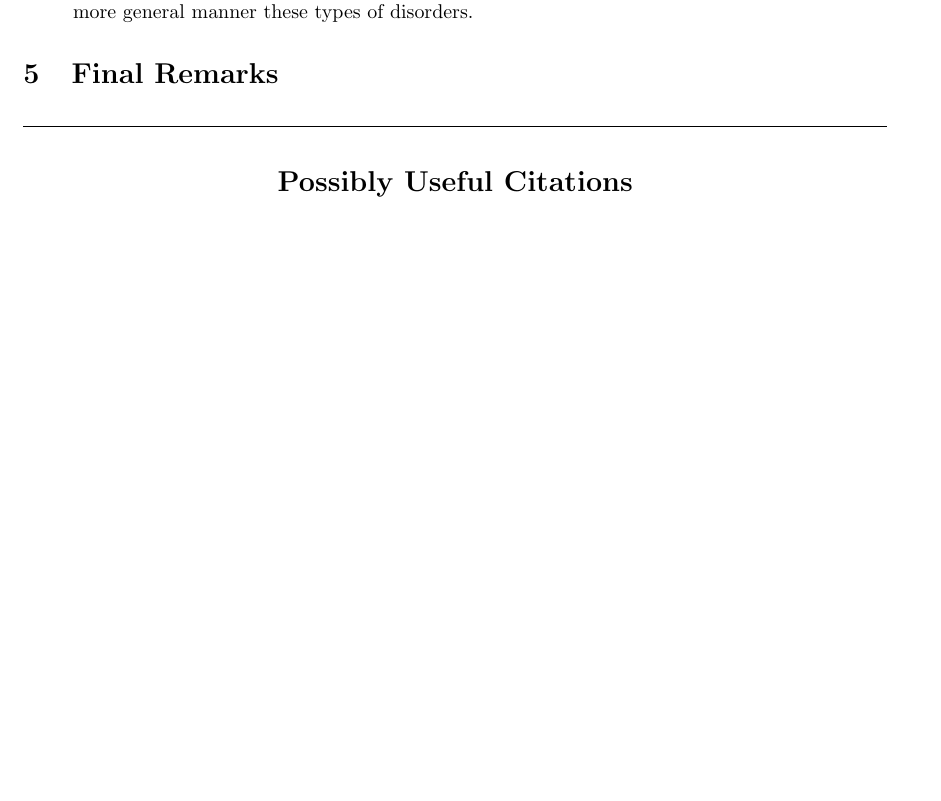
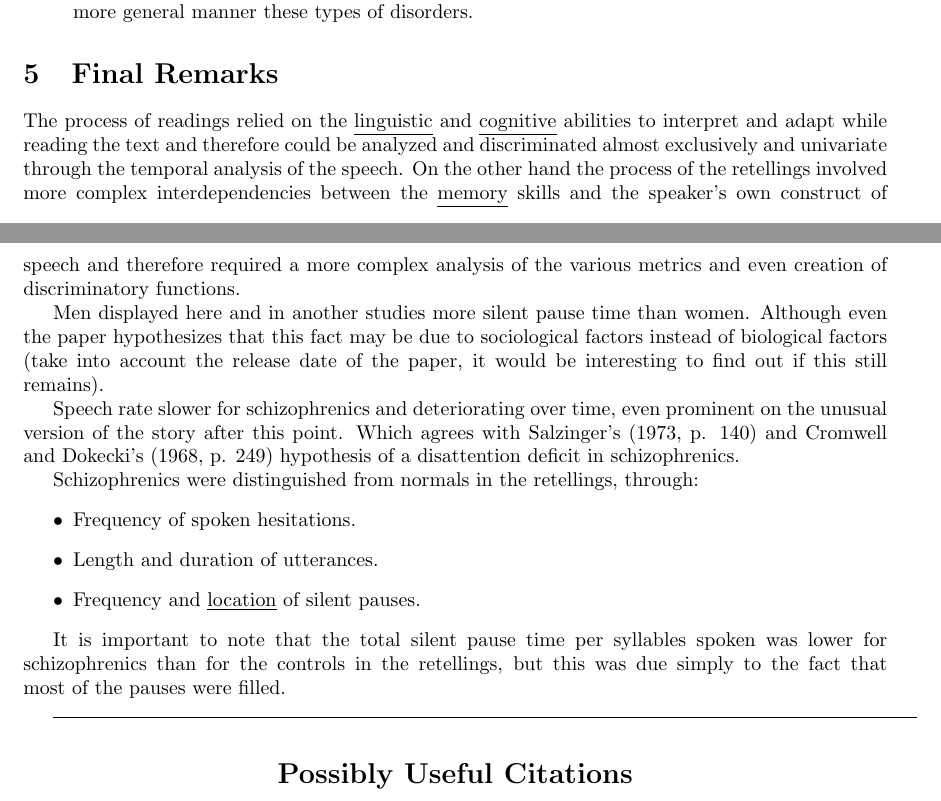
Before and after one commit to Sousa99/DMEIC-2122, a LaTeX document (papers/latex/Clemmer E - Psycholinguistic aspects of pauses and temporal patterns in schizophrenic speech.tex, which reads papers/latex/paper_summary.cls): part of page 3 of 3 before the commit and two parts of pages 3 and 4 of 4 after it, the two joined at a grey line, cut so that both start at the same text, the shorter picture padded with empty space. Compiled offline with pdfLaTeX.

Commit message:
Finished resuming first paper 🙌

```diff
--- a/papers/latex/Clemmer E - Psycholinguistic aspects of pauses and temporal patterns in schizophrenic speech.tex
+++ b/papers/latex/Clemmer E - Psycholinguistic aspects of pauses and temporal patterns in schizophrenic speech.tex
@@ -116,6 +116,22 @@
 
 \section{Final Remarks}
 
+    The process of readings relied on the \underline{linguistic} and \underline{cognitive} abilities to interpret and adapt while reading the text and therefore could be analyzed and discriminated almost exclusively and univariate through the temporal analysis of the speech. On the other hand the process of the retellings involved more complex interdependencies between the \underline{memory} skills and the speaker's own construct of speech and therefore required a more complex analysis of the various metrics and even creation of discriminatory functions.
+
+    Men displayed here and in another studies more silent pause time than women. Although even the paper hypothesizes that this fact may be due to sociological factors instead of biological factors (take into account the release date of the paper, it would be interesting to find out if this still remains).
+
+    Speech rate slower for schizophrenics and deteriorating over time, even prominent on the unusual version of the story after this point. Which agrees with Salzinger's (1973, p. 140) and Cromwell and Dokecki's (1968, p. 249) hypothesis of a disattention deficit in schizophrenics.
+
+    Schizophrenics were distinguished from normals in the retellings, through:
+    \begin{itemize}
+        \item Frequency of spoken hesitations.
+        \item Length and duration of utterances.
+        \item Frequency and \underline{location} of silent pauses.
+    \end{itemize}
+
+
+    It is important to note that the total silent pause time per syllables spoken was lower for schizophrenics than for the controls in the retellings, but this was due simply to the fact that most of the pauses were filled.
+
 \breakline
 
 \begin{center}
--- a/papers/latex/paper_summary.cls
+++ b/papers/latex/paper_summary.cls
@@ -7,6 +7,7 @@
 \graphicspath{ {resources/} }
 
 \usepackage[a4paper, total={6in, 8in}]{geometry}
+\usepackage{multirow}
 
 % ================================== VARIABLES ==================================
 \newcommand{\varpapertitle}{Default Paper Title}
```
Also changed, not shown: papers/latex/Clemmer E - Psycholinguistic aspects of pauses and temporal patterns in schizophrenic speech.tex (10 more changed lines).
